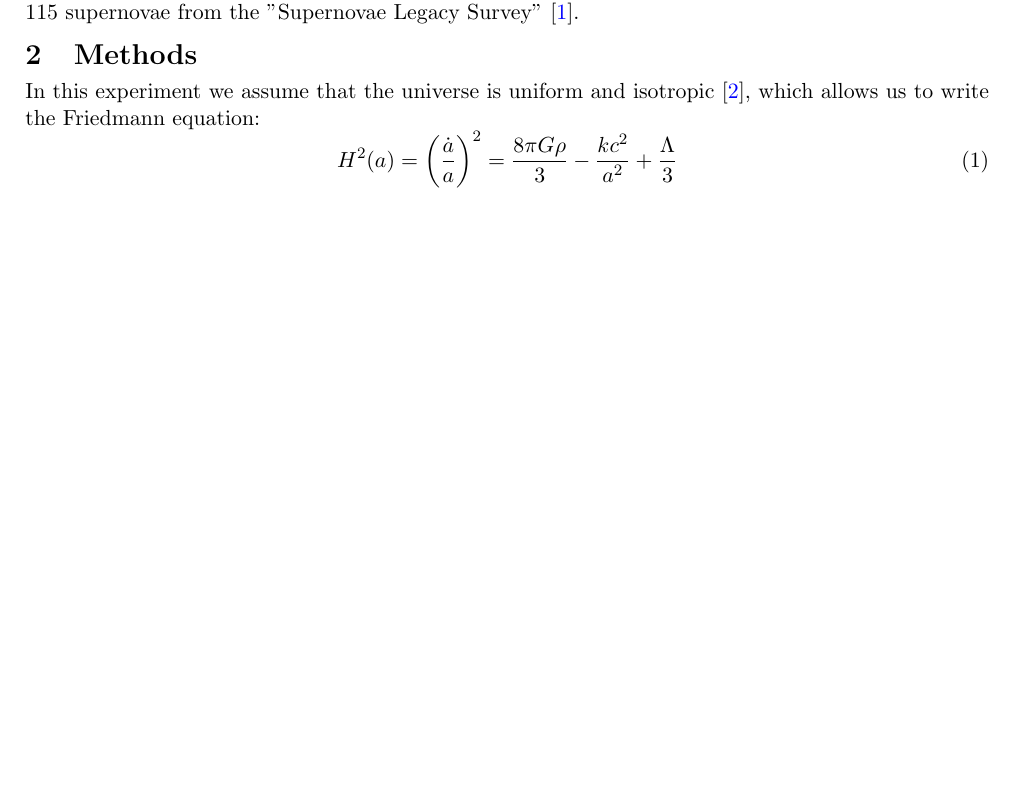
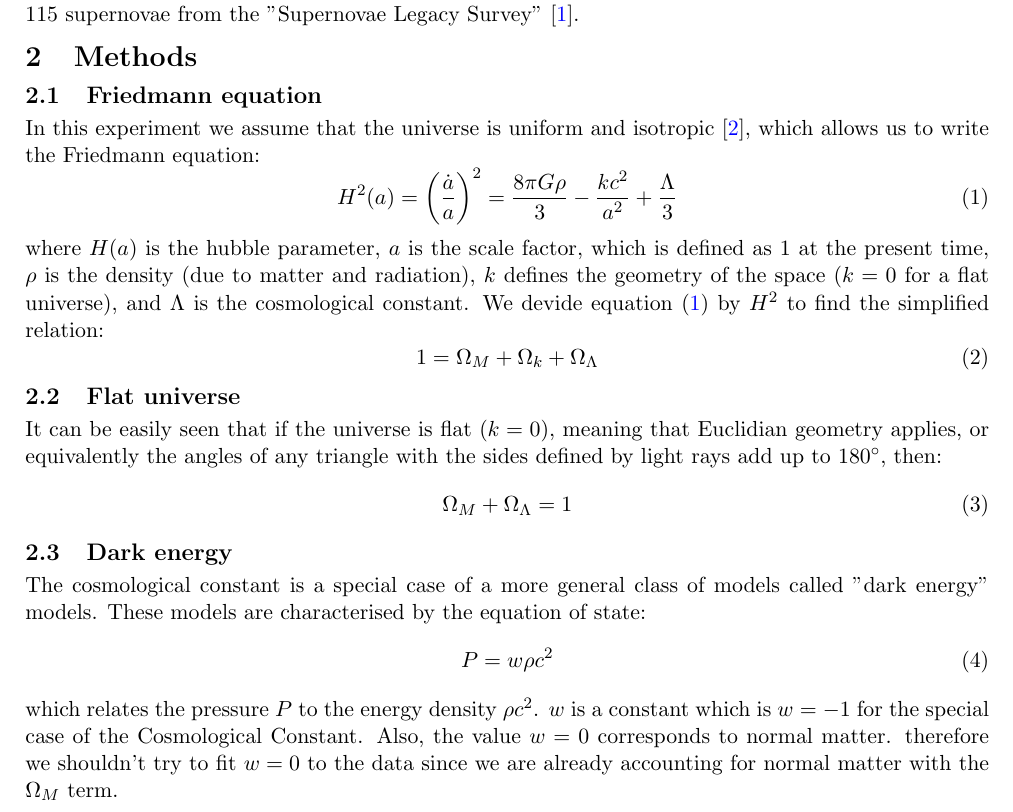
Before and after one commit to andrei4950/AS37, a LaTeX paper (AS37 report.tex): part of page 1 of 3 before the commit and part of page 1 of 4 after it, cut so that both start at the same text, the shorter picture padded with empty space. Compiled offline with pdfLaTeX.

Commit message:
some theory

```diff
--- a/AS37 report.tex
+++ b/AS37 report.tex
@@ -50,10 +50,32 @@ The data we are analysing consists of the measured redshift and brightness value
 
 
 \section{Methods}
+\subsection{Friedmann equation}
 In this experiment we assume that the universe is uniform and isotropic \cite{AS37_lab_script}, which allows us to write the Friedmann equation:
 \begin{equation}
 	H^2(a) = \left( \frac{\dot{a}}{a} \right)^2 = \frac{8 \pi G \rho}{3} - \frac{kc^2}{a^2} + \frac{\Lambda}{3}
+	\label{eq:Friedmann}
 \end{equation}
+where $H(a)$ is the hubble parameter, $a$ is the scale factor, which is defined as 1 at the present time, $\rho$ is the density (due to matter and radiation), $k$ defines the geometry of the space ($k=0$ for a flat universe), and $\Lambda$ is the cosmological constant. We devide equation \eqref{eq:Friedmann} by $H^2$ to find the simplified relation:
+\begin{equation}
+	1 = \Omega_M +\Omega_k + \Omega_\Lambda
+	\label{eq:main}
+\end{equation}
+
+\subsection{Flat universe}
+It can be easily seen that if the universe is flat ($k = 0$), meaning that Euclidian geometry applies, or equivalently the angles of any triangle with the sides defined by light rays add up to $180^\circ$, then:
+\begin{equation}
+	\Omega_M + \Omega_\Lambda = 1
+	\label{eq:flat}
+\end{equation}
+
+\subsection{Dark energy}
+The cosmological constant is a special case of a more general class of models called "dark energy" models. These models are characterised by the equation of state:
+\begin{equation}
+	P = w \rho c^2
+	\label{eq:dark}
+\end{equation}
+which relates the pressure $P$ to the energy density $\rho c^2$. $w$ is a constant which is $w = -1$ for the special case of the Cosmological Constant. Also, the value $w = 0$ corresponds to normal matter. therefore we shouldn't try to fit $w = 0$ to the data since we are already accounting for normal matter with the $\Omega_M$ term.
 
 \section{Results}
 \subsection{Linear fit}
```
